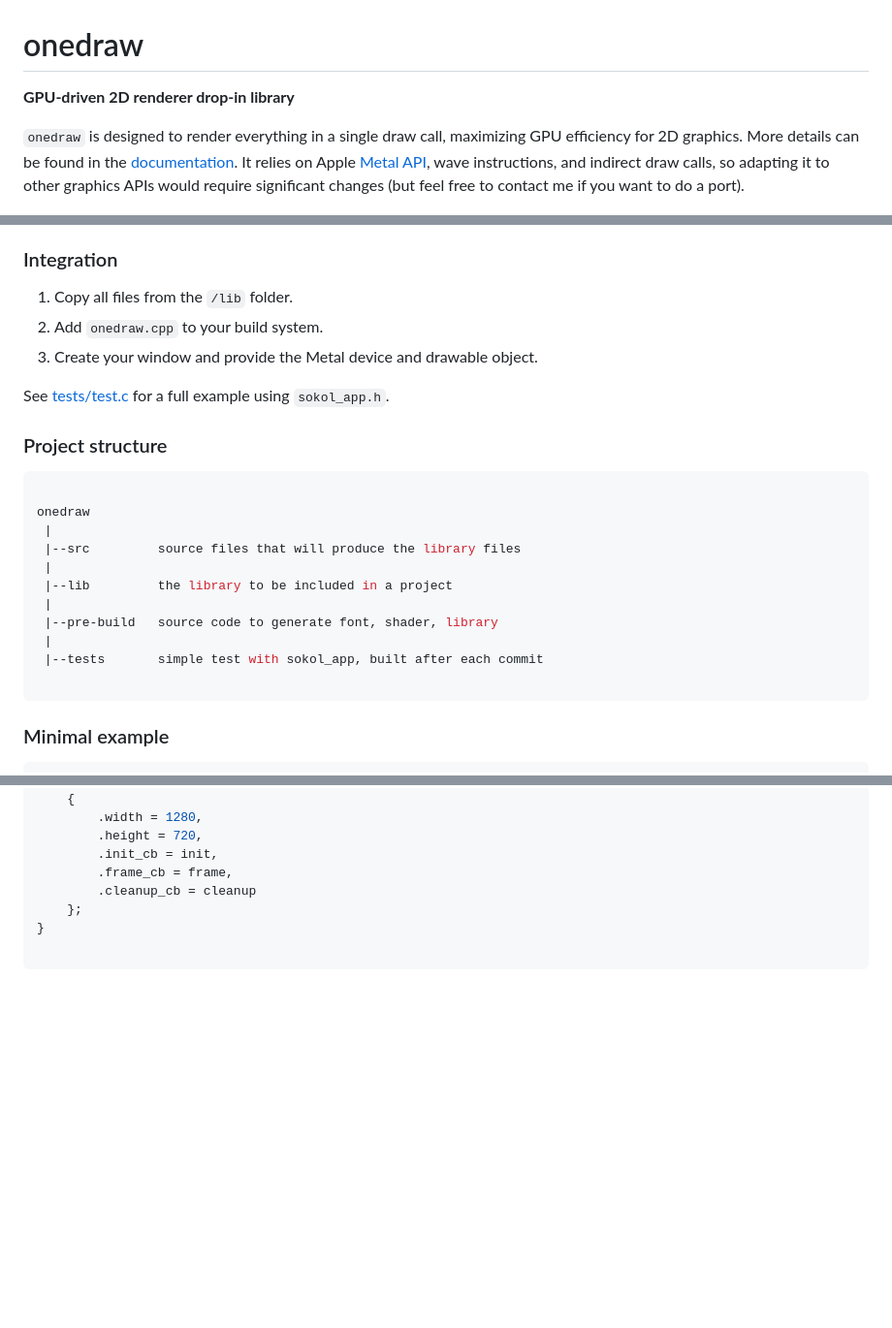
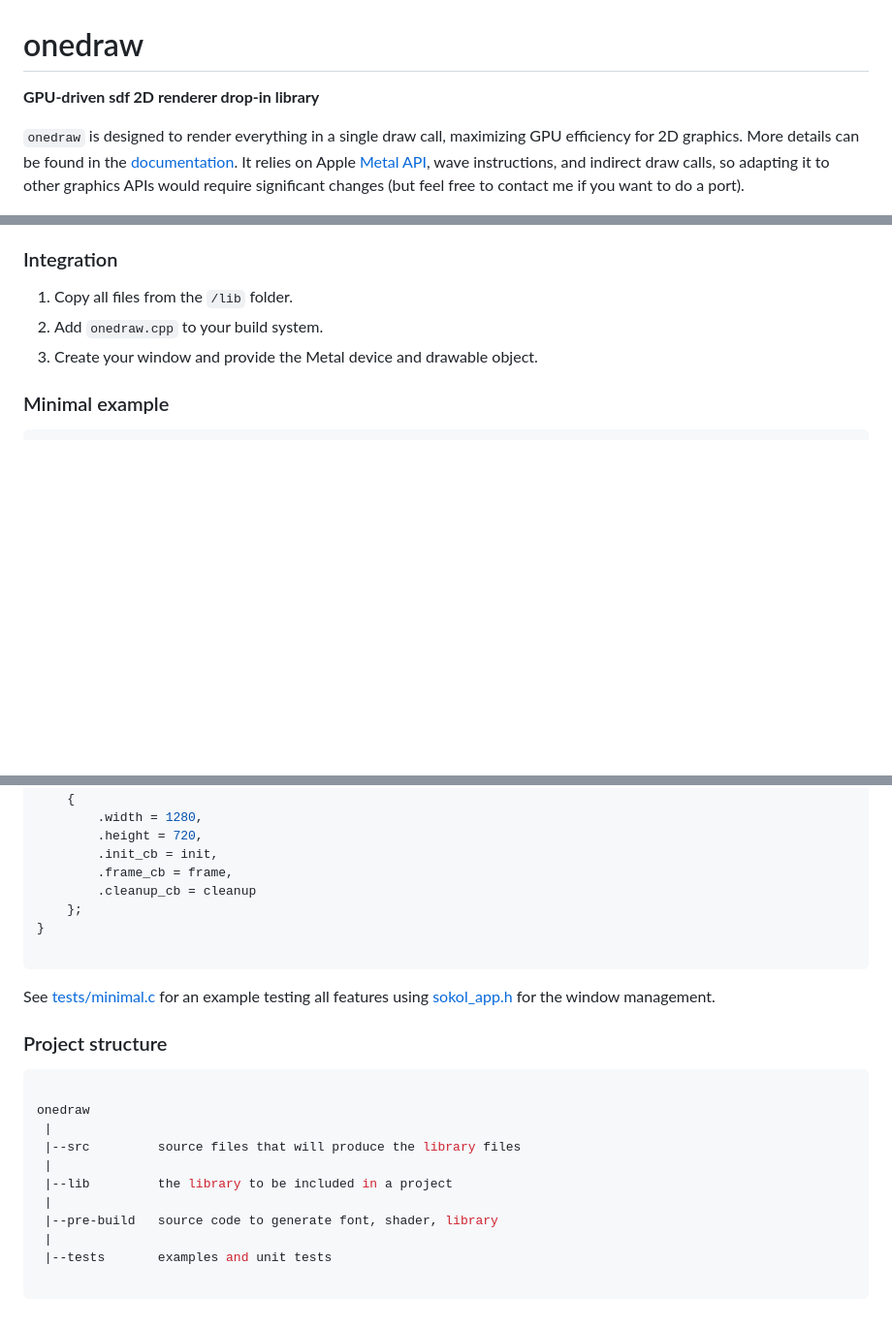
Before and after one commit to Geolm/onedraw, a Markdown page: README.md, 3 parts joined by grey strips. Shown at 97% size. GitHub-like rendering; blank space fills up the shorter version.

````diff
--- a/README.md
+++ b/README.md
@@ -1,5 +1,5 @@
 # onedraw
-**GPU-driven 2D renderer drop-in library**
+**GPU-driven sdf 2D renderer drop-in library**
 
 `onedraw` is designed to render everything in a single draw call, maximizing GPU efficiency for 2D graphics. More details can be found in the [documentation](doc/index.md). It relies on Apple [Metal API](https://developer.apple.com/metal/cpp/), wave instructions, and indirect draw calls, so adapting it to other graphics APIs would require significant changes (but feel free to contact me if you want to do a port).
 
@@ -25,24 +25,6 @@
 2. Add `onedraw.cpp` to your build system.
 3. Create your window and provide the Metal device and drawable object.
 
-See [tests/test.c](tests/test.c) for a full example using `sokol_app.h`.
-
-### Project structure
-
-
-```C
-
-onedraw
- |
- |--src         source files that will produce the library files
- |
- |--lib         the library to be included in a project
- |
- |--pre-build   source code to generate font, shader, library
- |
- |--tests       simple test with sokol_app, built after each commit
-
-```
 
 ### Minimal example
 ```c
@@ -93,3 +75,22 @@ sapp_desc sokol_main(int argc, char* argv[])
 }
 
 ```
+
+See [tests/minimal.c](tests/test.c) for an example testing all features  using [sokol_app.h](https://github.com/floooh/sokol/blob/master/sokol_app.h) for the window management.
+
+### Project structure
+
+
+```C
+
+onedraw
+ |
+ |--src         source files that will produce the library files
+ |
+ |--lib         the library to be included in a project
+ |
+ |--pre-build   source code to generate font, shader, library
+ |
+ |--tests       examples and unit tests
+
+```
````
Also changed, not shown: doc/index.md (+22 -3 lines), doc/overview.png (added).
